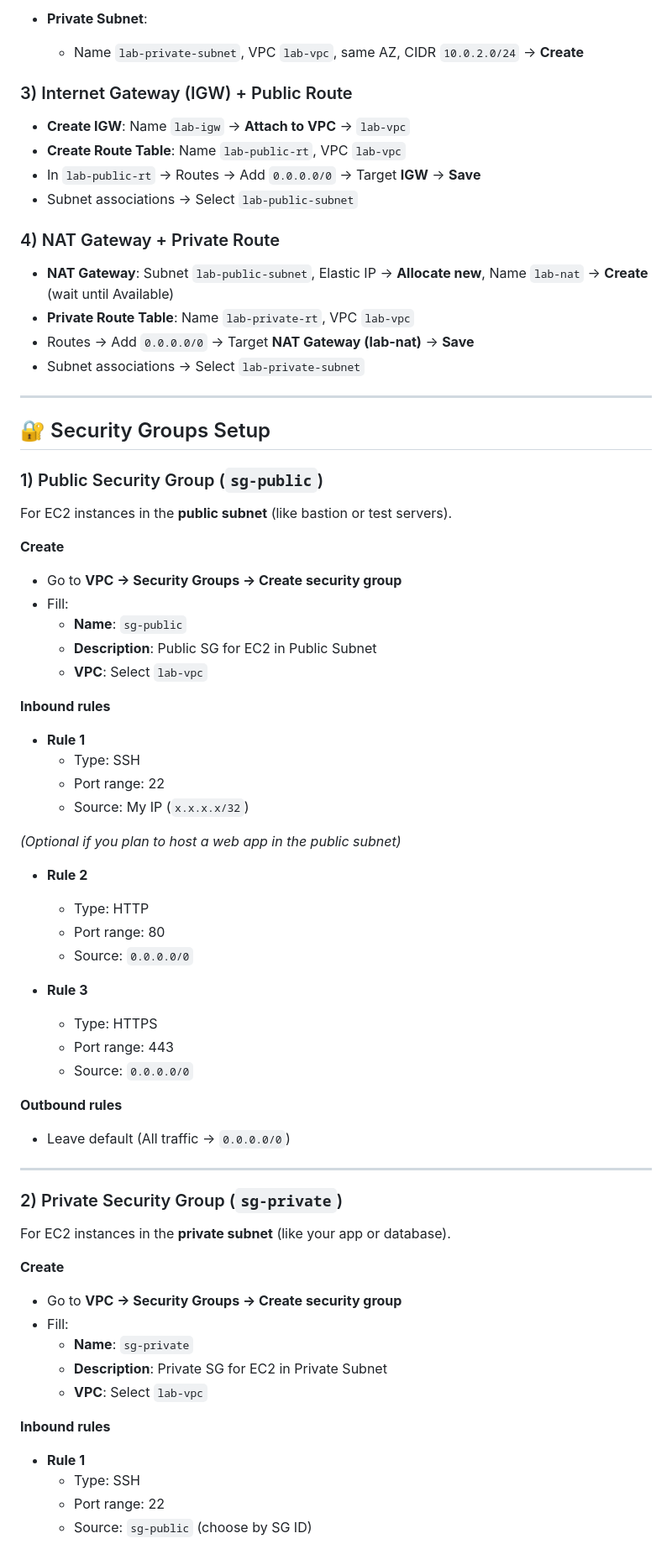
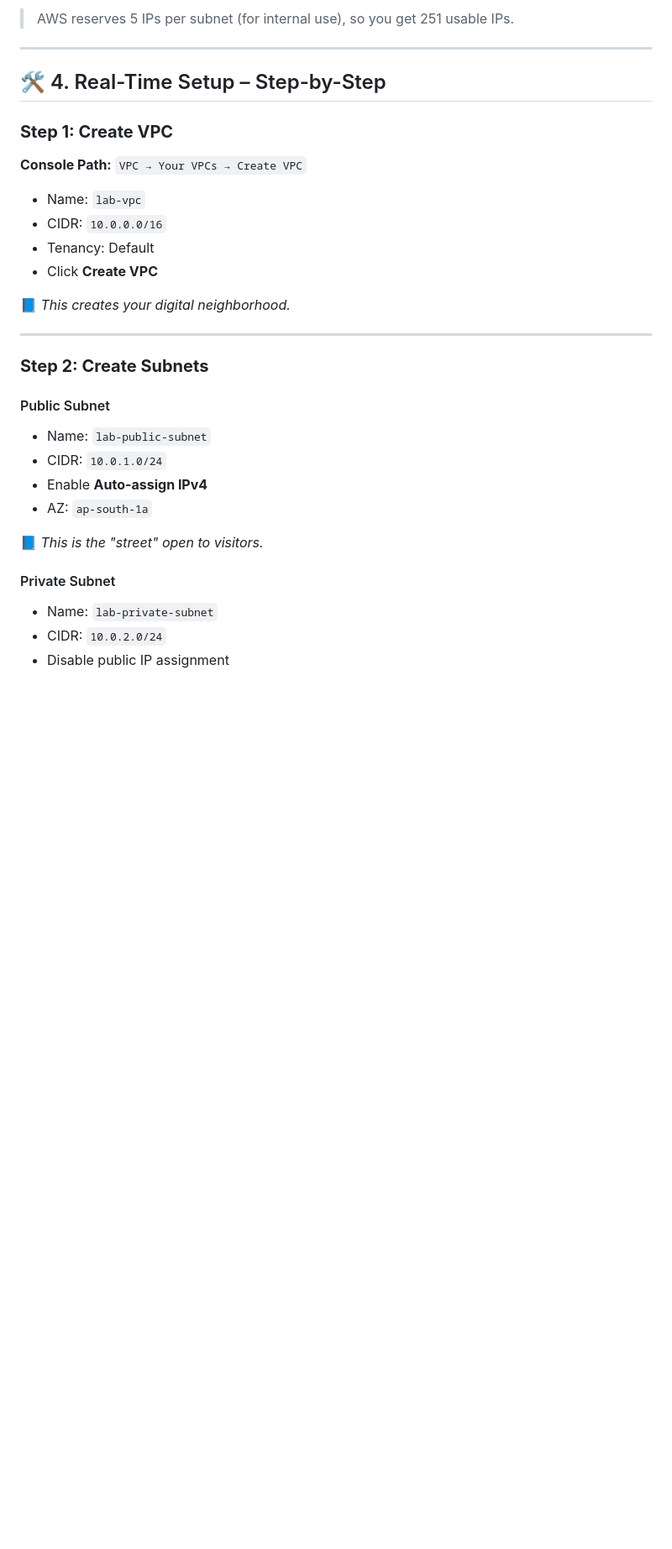
Before and after one commit to pradeepinfra/DevOps-24-09-2025, a Markdown page: AWS/Aws_Vpc_project.md, the part around the change printed below. Shown: that part at 84% size. Drawn GitHub-style; blank space fills up the shorter version.

```diff
--- a/AWS/Aws_Vpc_project.md
+++ b/AWS/Aws_Vpc_project.md
@@ -60,70 +53,34 @@ Think of AWS networking as a **neighborhood**. Each AWS component maps to someth
 
-- **Private Subnet**:
-  - Name `lab-private-subnet`, VPC `lab-vpc`, same AZ, CIDR `10.0.2.0/24` → **Create**
-
-### 3) Internet Gateway (IGW) + Public Route
-- **Create IGW**: Name `lab-igw` → **Attach to VPC** → `lab-vpc`
-- **Create Route Table**: Name `lab-public-rt`, VPC `lab-vpc`
-- In `lab-public-rt` → Routes → Add `0.0.0.0/0` → Target **IGW** → **Save**
-- Subnet associations → Select `lab-public-subnet`
-
-### 4) NAT Gateway + Private Route
-- **NAT Gateway**: Subnet `lab-public-subnet`, Elastic IP → **Allocate new**, Name `lab-nat` → **Create** (wait until Available)
-- **Private Route Table**: Name `lab-private-rt`, VPC `lab-vpc`
-- Routes → Add `0.0.0.0/0` → Target **NAT Gateway (lab-nat)** → **Save**
-- Subnet associations → Select `lab-private-subnet`
+> AWS reserves 5 IPs per subnet (for internal use), so you get 251 usable IPs.
 
 ---
 
-## 🔐 Security Groups Setup
+## 🛠️ 4. Real-Time Setup – Step-by-Step
 
-### 1) Public Security Group (`sg-public`)
+### **Step 1: Create VPC**
+**Console Path:** `VPC → Your VPCs → Create VPC`
 
-For EC2 instances in the **public subnet** (like bastion or test servers).
+- Name: `lab-vpc`
+- CIDR: `10.0.0.0/16`
+- Tenancy: Default
+- Click **Create VPC**
 
-**Create**
-- Go to **VPC → Security Groups → Create security group**
-- Fill:
-  - **Name**: `sg-public`
-  - **Description**: Public SG for EC2 in Public Subnet
-  - **VPC**: Select `lab-vpc`
-
-**Inbound rules**
-- **Rule 1**
-  - Type: SSH
-  - Port range: 22
-  - Source: My IP (`x.x.x.x/32`)
-
-*(Optional if you plan to host a web app in the public subnet)*
-- **Rule 2**
-  - Type: HTTP
-  - Port range: 80
-  - Source: `0.0.0.0/0`
-
-- **Rule 3**
-  - Type: HTTPS
-  - Port range: 443
-  - Source: `0.0.0.0/0`
-
-**Outbound rules**
-- Leave default (All traffic → `0.0.0.0/0`)
+📘 *This creates your digital neighborhood.*
 
 ---
 
-### 2) Private Security Group (`sg-private`)
+### **Step 2: Create Subnets**
 
-For EC2 instances in the **private subnet** (like your app or database).
+#### Public Subnet
+- Name: `lab-public-subnet`
+- CIDR: `10.0.1.0/24`
+- Enable **Auto-assign IPv4**
+- AZ: `ap-south-1a`
 
-**Create**
-- Go to **VPC → Security Groups → Create security group**
-- Fill:
-  - **Name**: `sg-private`
-  - **Description**: Private SG for EC2 in Private Subnet
-  - **VPC**: Select `lab-vpc`
+📘 *This is the "street" open to visitors.*
 
-**Inbound rules**
-- **Rule 1**
-  - Type: SSH
-  - Port range: 22
-  - Source: `sg-public` (choose by SG ID)
+#### Private Subnet
+- Name: `lab-private-subnet`
+- CIDR: `10.0.2.0/24`
+- Disable public IP assignment
 
```
Also changed, not shown: other parts of AWS/Aws_Vpc_project.md (+189 -119 lines).
